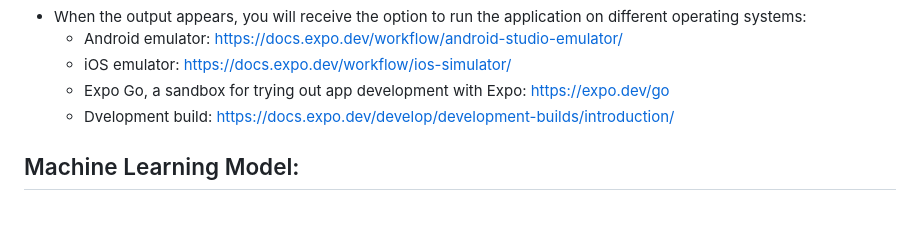
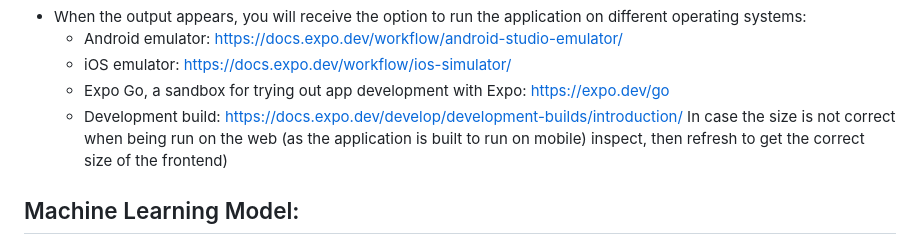
Before and after one commit to ghada49/QuickSign-Team10, a Markdown page: README.md, the part around the change. Rendered like a GitHub page; blank space fills up the shorter version.

```diff
--- a/README.md
+++ b/README.md
@@ -36,7 +36,8 @@
       -  Android emulator:  https://docs.expo.dev/workflow/android-studio-emulator/
       - iOS emulator: https://docs.expo.dev/workflow/ios-simulator/
       - Expo Go, a sandbox for trying out app development with Expo: https://expo.dev/go
-      - Dvelopment build: https://docs.expo.dev/develop/development-builds/introduction/
+      - Development build: https://docs.expo.dev/develop/development-builds/introduction/
+     In case the size is not correct when being run on the web (as the application is built to run on mobile) inspect, then refresh to get the correct size of the frontend)
 
 ## Machine Learning Model:
   The dataset used, KArSL Dataset, can be found on this link: https://hamzah-luqman.github.io/KArSL/. It is composed of 3 signers performing the each the sign of every word 50 times. In total, we have 150 takes for each word, that are already split into two sections: a training dataset (42 takes per signer for each word, 126 in total) and a testing dataset (8 takes per signer for each word, 24 in total).
```
